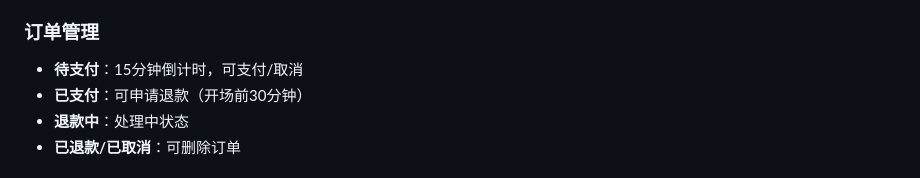
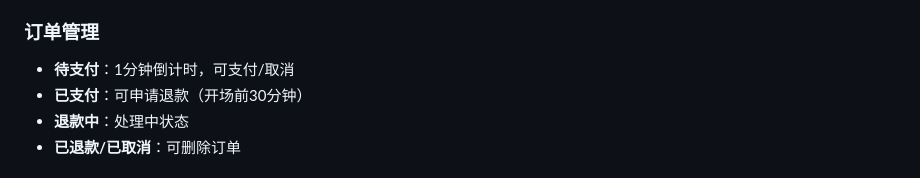
Before and after one commit to KID2003520/movie-ticket-miniprogram, a Markdown page: README.md, the part around the change. GitHub-like rendering.

Commit message:
修改了readme

```diff
--- a/README.md
+++ b/README.md
@@ -99,7 +99,7 @@ movie-ticket-miniprogram/
 6. 支付成功，生成取票码
 
 ### 订单管理
-- **待支付**：15分钟倒计时，可支付/取消
+- **待支付**：1分钟倒计时，可支付/取消
 - **已支付**：可申请退款（开场前30分钟）
 - **退款中**：处理中状态
 - **已退款/已取消**：可删除订单
```
